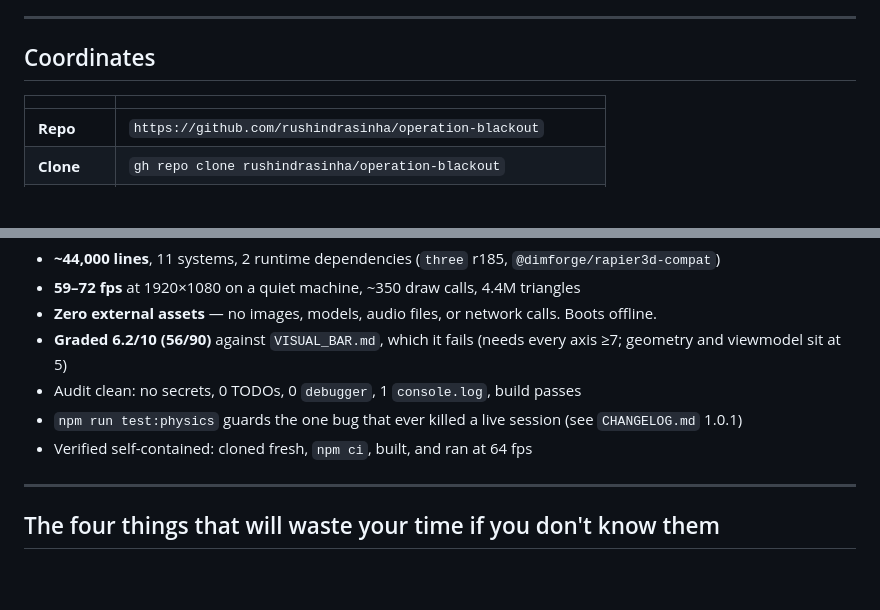
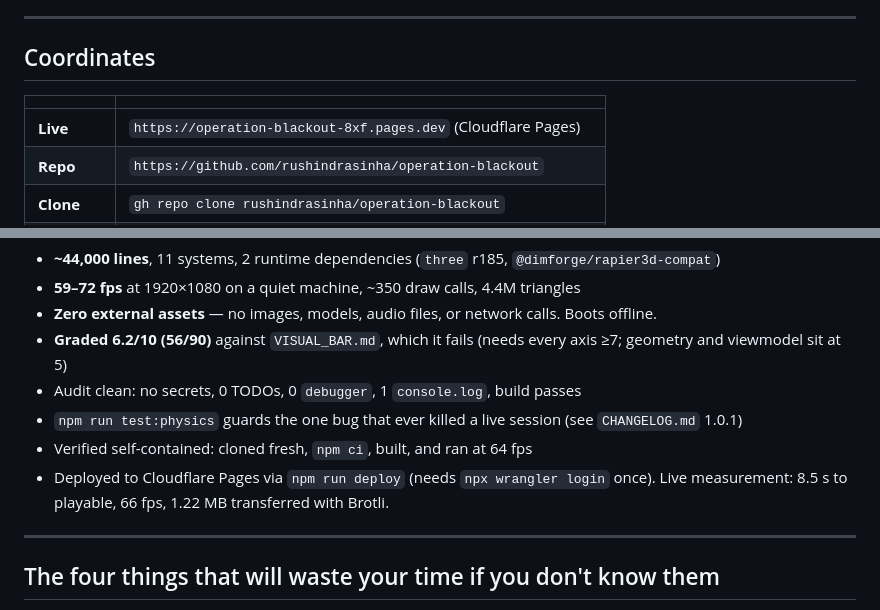
Before and after one commit to rushindrasinha/operation-blackout, a Markdown page: HANDOFF.md, 2 parts joined by grey strips. GitHub-like rendering; blank space fills up the shorter version.

```diff
--- a/HANDOFF.md
+++ b/HANDOFF.md
@@ -9,6 +9,7 @@ Orientation for a new agent session picking this project up cold. Read this, the
 
 | | |
 |---|---|
+| **Live** | `https://operation-blackout-8xf.pages.dev` (Cloudflare Pages) |
 | **Repo** | `https://github.com/rushindrasinha/operation-blackout` |
 | **Clone** | `gh repo clone rushindrasinha/operation-blackout` |
 | **Branch** | `master` (not `main`) |
@@ -37,6 +38,8 @@ Complete and playable. Three commits. Nothing in flight, no half-finished work.
 - Audit clean: no secrets, 0 TODOs, 0 `debugger`, 1 `console.log`, build passes
 - `npm run test:physics` guards the one bug that ever killed a live session (see `CHANGELOG.md` 1.0.1)
 - Verified self-contained: cloned fresh, `npm ci`, built, and ran at 64 fps
+- Deployed to Cloudflare Pages via `npm run deploy` (needs `npx wrangler login` once).
+  Live measurement: 8.5 s to playable, 66 fps, 1.22 MB transferred with Brotli.
 
 ---
 
```
Also changed, not shown: README.md (+8 -0 lines).
